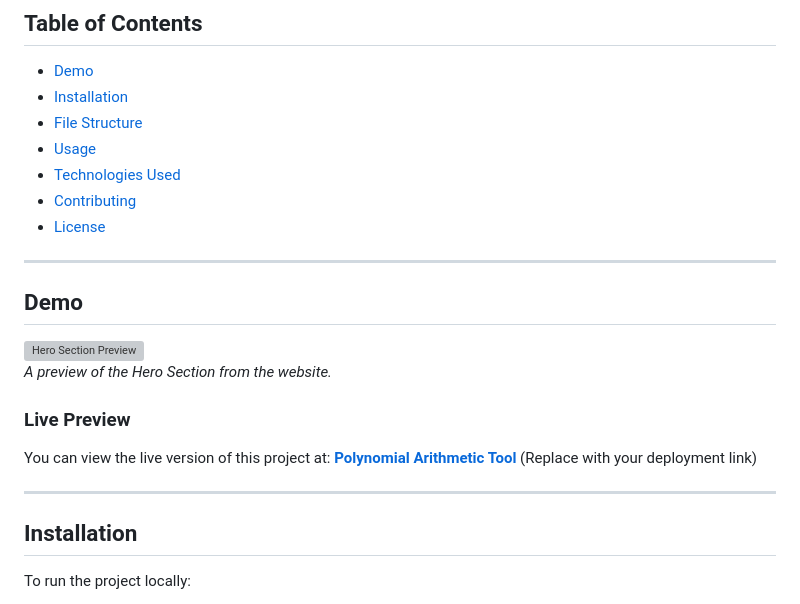
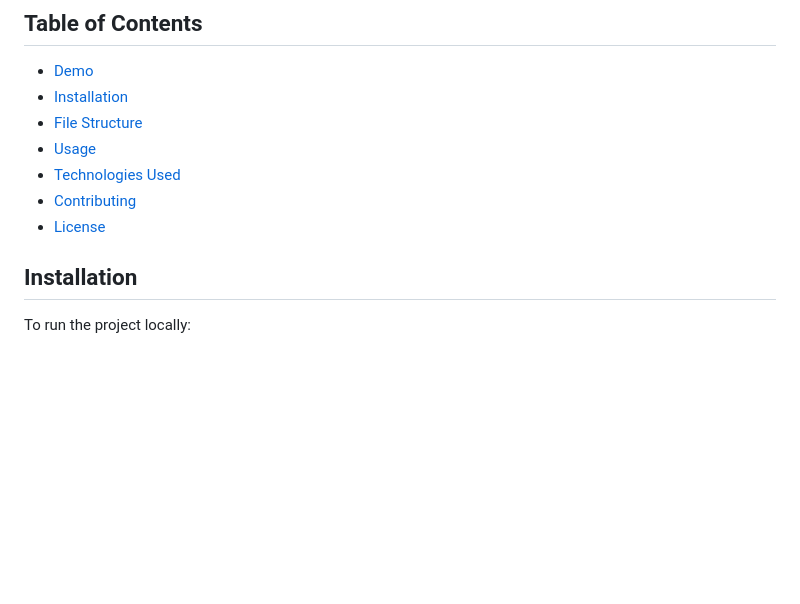
Before and after one commit to Kevinabizeiddaou/polynomial-arithmetic-frontend, a Markdown page: README.md, the part around the change. Drawn GitHub-style; blank space fills up the shorter version; grey boxes are pictures that could not be loaded.

```diff
--- a/README.md
+++ b/README.md
@@ -31,17 +31,7 @@ A modern and interactive web application for performing polynomial arithmetic op
 - [Contributing](#contributing)
 - [License](#license)
 
----
 
-## Demo
-
-![Hero Section Preview](path/to/hero-section-image.jpg)
-_A preview of the Hero Section from the website._
-
-### Live Preview
-You can view the live version of this project at: **[Polynomial Arithmetic Tool](#)** (Replace with your deployment link)
-
----
 
 ## Installation
 
```
